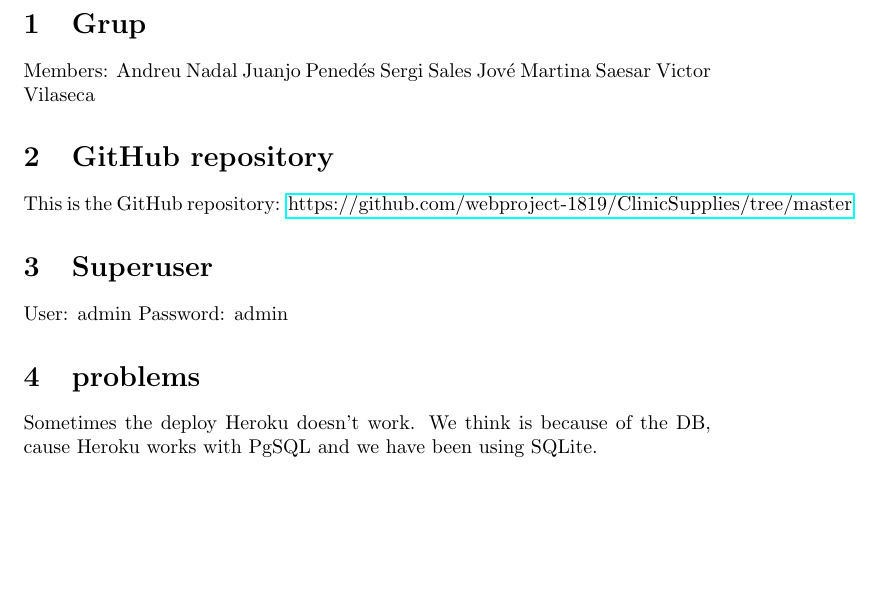
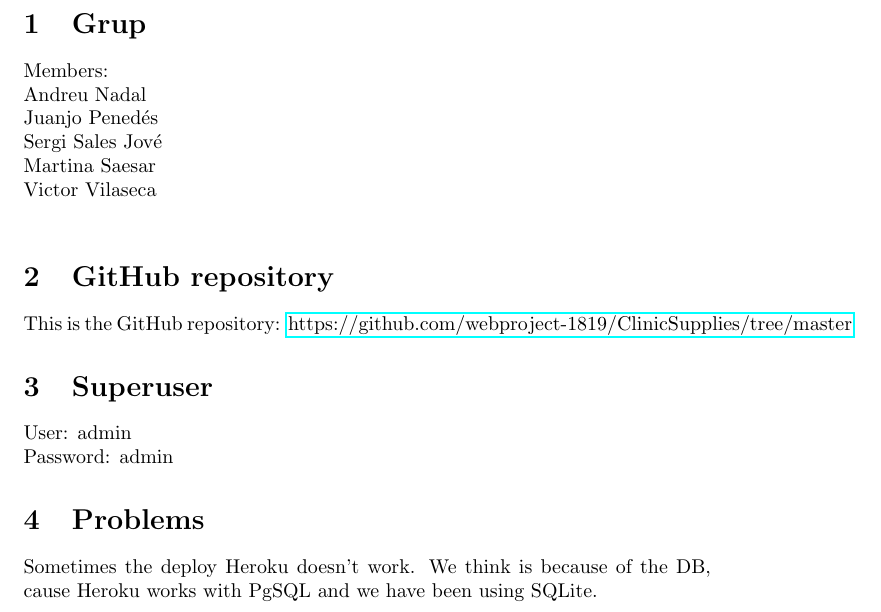
Before and after one commit to webproject-1819/ClinicSupplies, a LaTeX document (tex/informe.tex): part of the page, cut so that both start at the same text, the shorter picture padded with empty space. Compiled offline with pdfLaTeX.

Commit message:
latex modificat

```diff
--- a/tex/informe.tex
+++ b/tex/informe.tex
@@ -8,21 +8,21 @@
 
 \begin{document}
 \section{Grup}
-Members:
-Andreu Nadal
-Juanjo Penedés
-Sergi Sales Jové
-Martina Saesar
-Victor Vilaseca
+Members:\\
+Andreu Nadal\\
+Juanjo Penedés\\
+Sergi Sales Jové\\
+Martina Saesar\\
+Victor Vilaseca\\
 
 \section{GitHub repository}
 This is the GitHub repository: \href{https://github.com/webproject-1819/ClinicSupplies/tree/master}{https://github.com/webproject-1819/ClinicSupplies/tree/master}
 
 \section{Superuser}
-User: admin
+User: admin\\
 Password: admin
 
-\section{problems}
+\section{Problems}
 Sometimes the deploy Heroku doesn't work. We think is because of the DB, cause Heroku works with PgSQL and we have been using SQLite.
 
 \end{document}
```
Also changed, not shown: tex/informe.pdf, 1 other file.
